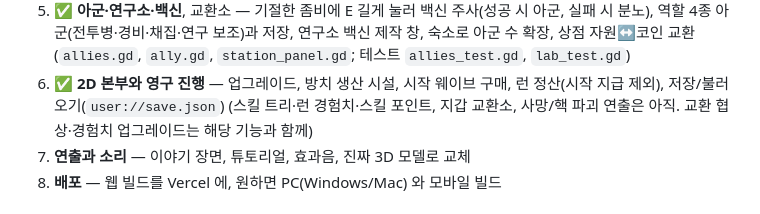
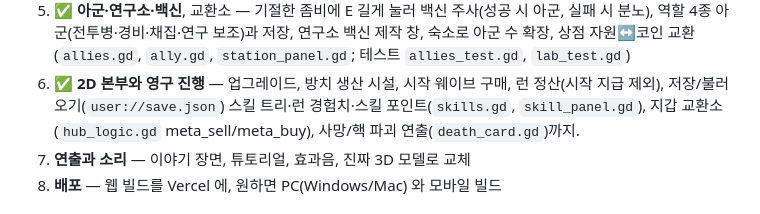
Before and after one commit to sangsangbaksa-dev/3D-Gun, a Markdown page: godot/PORTING.md, the part around the change. Rendered like a GitHub page.

```diff
--- a/godot/PORTING.md
+++ b/godot/PORTING.md
@@ -46,7 +46,7 @@
 5. ✅ **아군·연구소·백신**, 교환소 — 기절한 좀비에 E 길게 눌러 백신 주사(성공 시 아군, 실패 시 분노), 역할 4종 아군(전투병·경비·채집·연구 보조)과 저장, 연구소 백신 제작 창, 숙소로 아군 수 확장, 상점 자원↔코인 교환
    (`allies.gd`, `ally.gd`, `station_panel.gd`; 테스트 `allies_test.gd`, `lab_test.gd`)
 6. ✅ **2D 본부와 영구 진행** — 업그레이드, 방치 생산 시설, 시작 웨이브 구매, 런 정산(시작 지급 제외), 저장/불러오기(`user://save.json`)
-   (스킬 트리·런 경험치·스킬 포인트, 지갑 교환소, 사망/핵 파괴 연출은 아직. 교환 협상·경험치 업그레이드는 해당 기능과 함께)
+   스킬 트리·런 경험치·스킬 포인트(`skills.gd`, `skill_panel.gd`), 지갑 교환소(`hub_logic.gd` meta_sell/meta_buy), 사망/핵 파괴 연출(`death_card.gd`)까지.
 7. **연출과 소리** — 이야기 장면, 튜토리얼, 효과음, 진짜 3D 모델로 교체
 8. **배포** — 웹 빌드를 Vercel 에, 원하면 PC(Windows/Mac) 와 모바일 빌드
 
```
Also changed, not shown: godot/README.md (+4 -1 lines).
